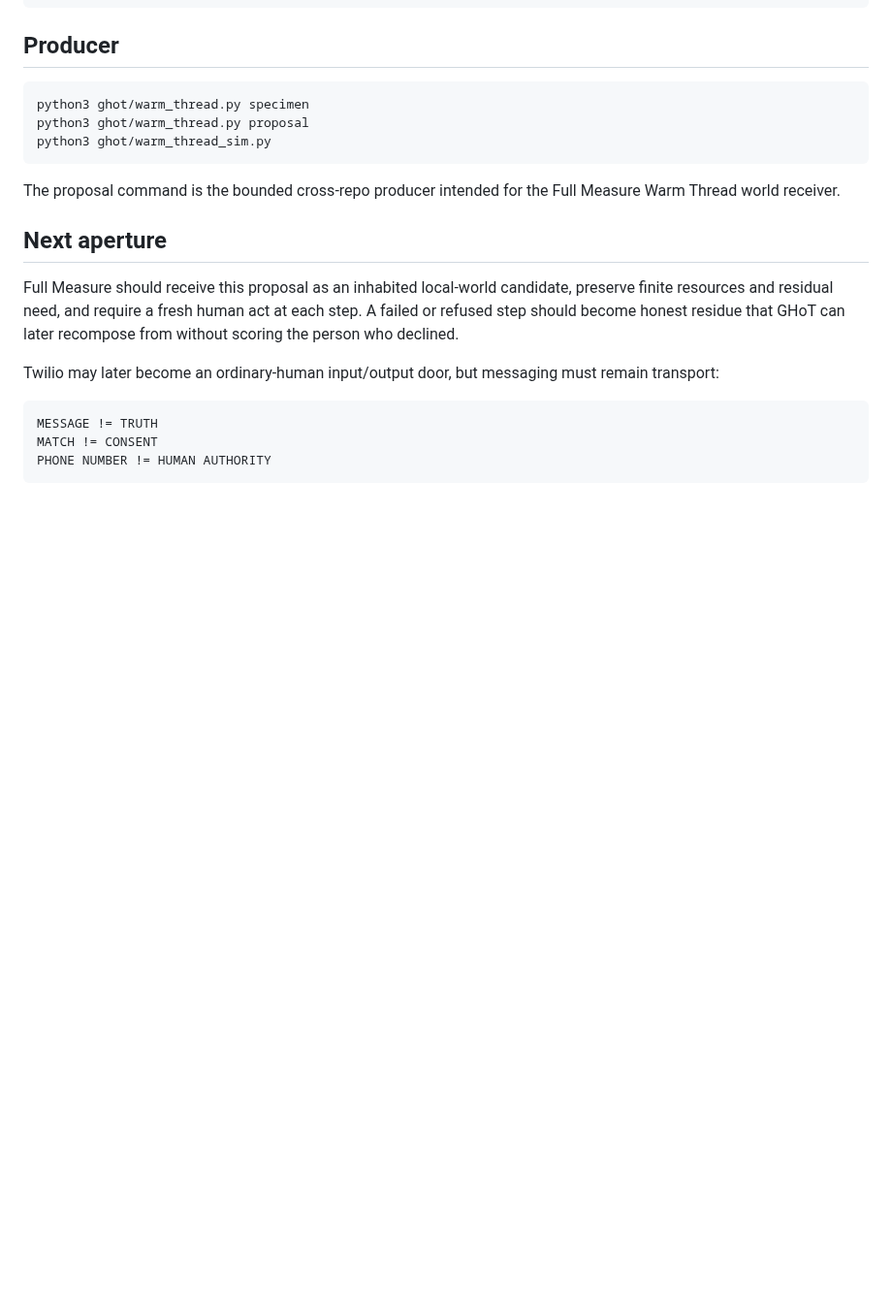
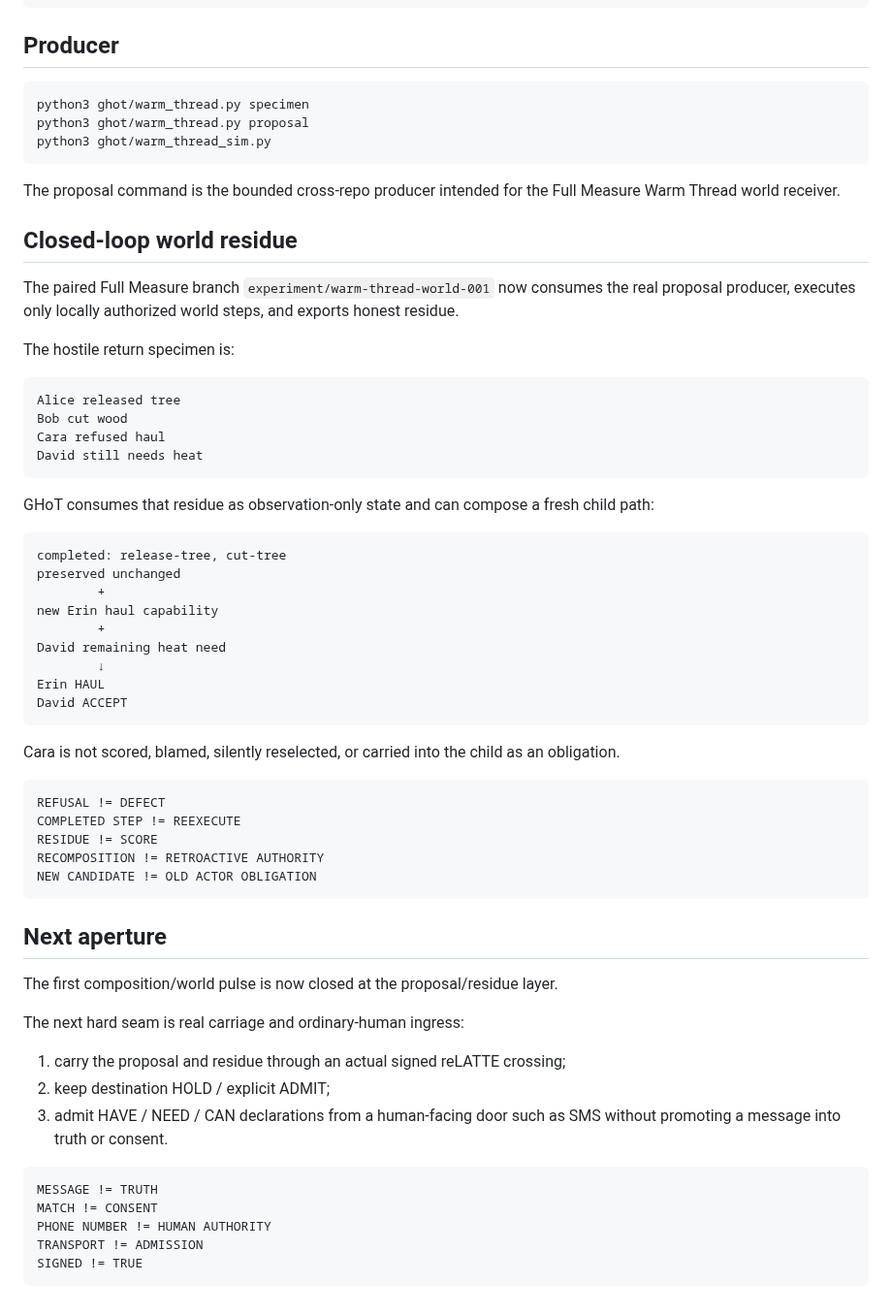
Before and after one commit to the-static-collective/GHoT, a Markdown page: experiments/039-warm-thread.md, the part around the change. Shown at 97% size. Rendered like a GitHub page; blank space fills up the shorter version.

Commit message:
docs: record Warm Thread closed-loop residue

```diff
--- a/experiments/039-warm-thread.md
+++ b/experiments/039-warm-thread.md
@@ -115,18 +115,62 @@ python3 ghot/warm_thread_sim.py
 The proposal command is the bounded cross-repo producer intended for the Full
 Measure Warm Thread world receiver.
 
+## Closed-loop world residue
+
+The paired Full Measure branch `experiment/warm-thread-world-001` now consumes
+the real proposal producer, executes only locally authorized world steps, and
+exports honest residue.
+
+The hostile return specimen is:
+
+~~~text
+Alice released tree
+Bob cut wood
+Cara refused haul
+David still needs heat
+~~~
+
+GHoT consumes that residue as observation-only state and can compose a fresh
+child path:
+
+~~~text
+completed: release-tree, cut-tree
+preserved unchanged
+        +
+new Erin haul capability
+        +
+David remaining heat need
+        ↓
+Erin HAUL
+David ACCEPT
+~~~
+
+Cara is not scored, blamed, silently reselected, or carried into the child as
+an obligation.
+
+~~~text
+REFUSAL != DEFECT
+COMPLETED STEP != REEXECUTE
+RESIDUE != SCORE
+RECOMPOSITION != RETROACTIVE AUTHORITY
+NEW CANDIDATE != OLD ACTOR OBLIGATION
+~~~
+
 ## Next aperture
 
-Full Measure should receive this proposal as an inhabited local-world candidate,
-preserve finite resources and residual need, and require a fresh human act at
-each step. A failed or refused step should become honest residue that GHoT can
-later recompose from without scoring the person who declined.
+The first composition/world pulse is now closed at the proposal/residue layer.
 
-Twilio may later become an ordinary-human input/output door, but messaging must
-remain transport:
+The next hard seam is real carriage and ordinary-human ingress:
+
+1. carry the proposal and residue through an actual signed reLATTE crossing;
+2. keep destination HOLD / explicit ADMIT;
+3. admit HAVE / NEED / CAN declarations from a human-facing door such as SMS
+   without promoting a message into truth or consent.
 
 ~~~text
 MESSAGE != TRUTH
 MATCH != CONSENT
 PHONE NUMBER != HUMAN AUTHORITY
+TRANSPORT != ADMISSION
+SIGNED != TRUE
 ~~~
```
